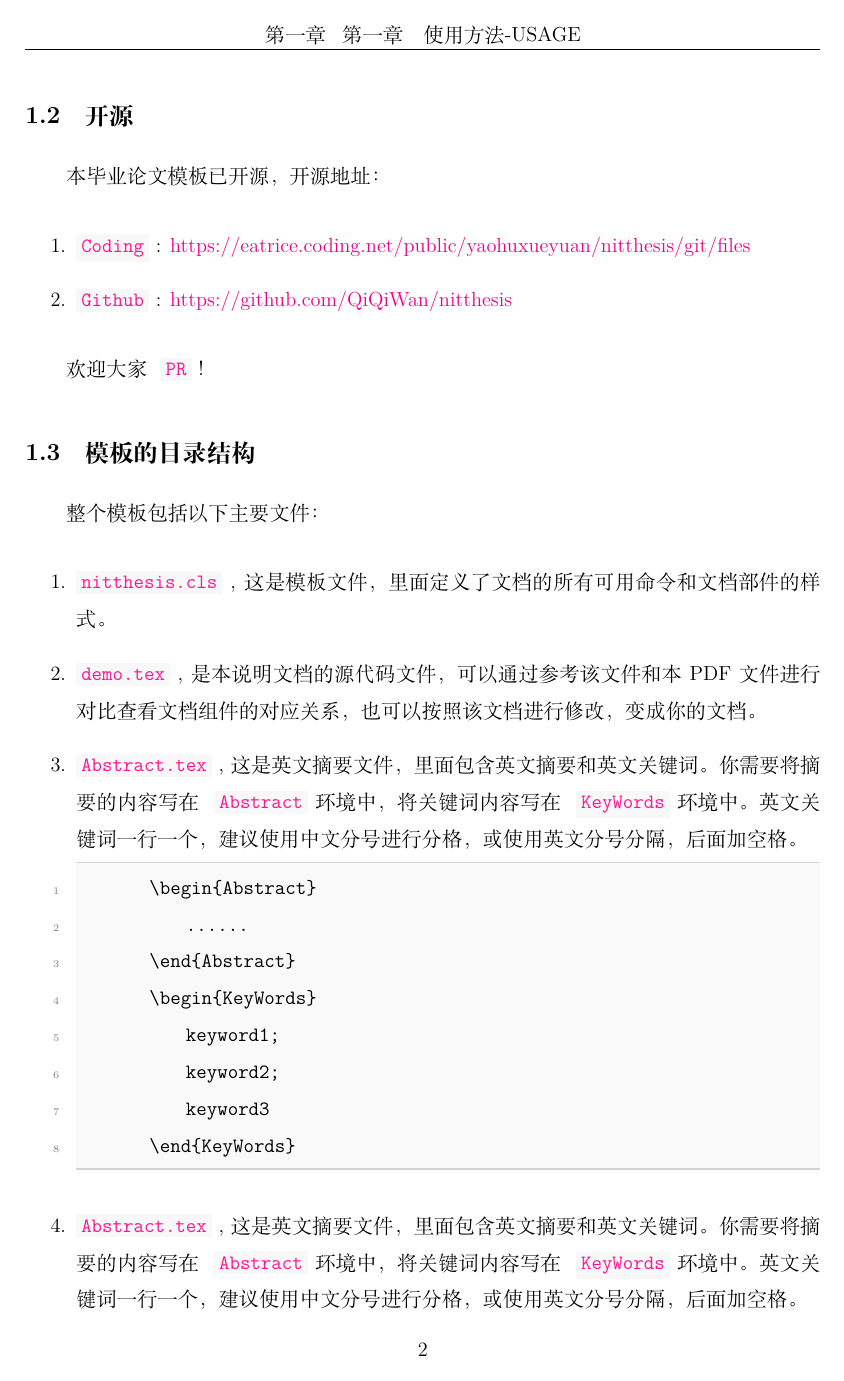
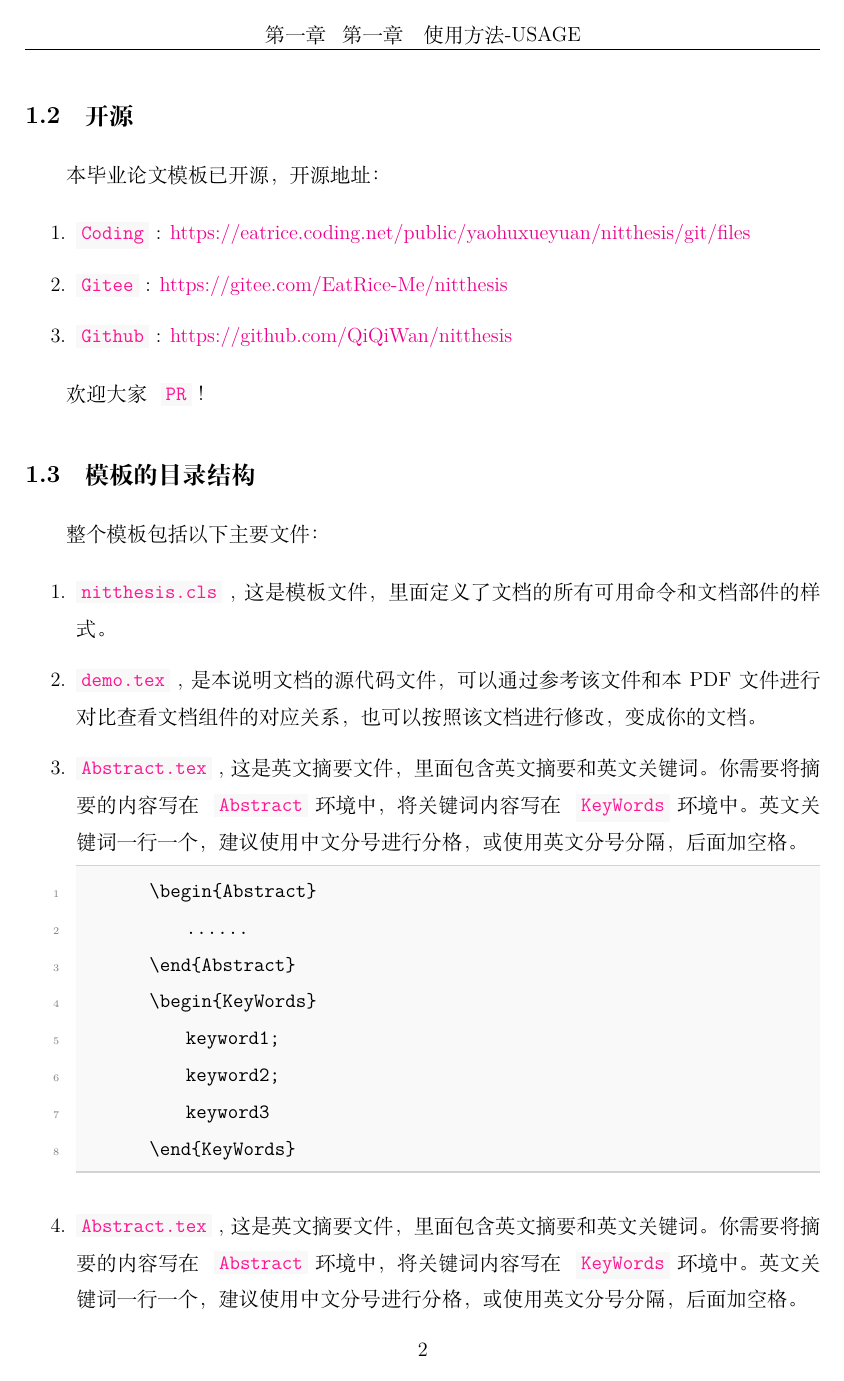
Before and after one commit to QiQiWan/nitthesis, a LaTeX thesis (demo.tex, which reads nitthesis.cls): page 9 of 32. Compiled offline with XeLaTeX.

```diff
--- a/demo.tex
+++ b/demo.tex
@@ -88,6 +88,7 @@
 
 \begin{enumerate}
     \item \Code{Coding}: \href{https://eatrice.coding.net/public/yaohuxueyuan/nitthesis/git/files}{https://eatrice.coding.net/public/yaohuxueyuan/nitthesis/git/files}
+    \item \Code{Gitee}: \href{https://gitee.com/EatRice-Me/nitthesis}{https://gitee.com/EatRice-Me/nitthesis}
     \item \Code{Github}: \href{https://github.com/QiQiWan/nitthesis}{https://github.com/QiQiWan/nitthesis}
 \end{enumerate}
 
--- a/nitthesis.cls
+++ b/nitthesis.cls
@@ -312,6 +312,7 @@
 \newcommand{\MakeContent}{
 	\newpage
 	\thispagestyle{empty}
+	\pdfbookmark[1]{\contentsname}{anchor}
 	\tableofcontents
 	\thispagestyle{empty}
 	\newpage
```
Also changed, not shown: readme.md, 毕业论文模板使用说明书.pdf.
